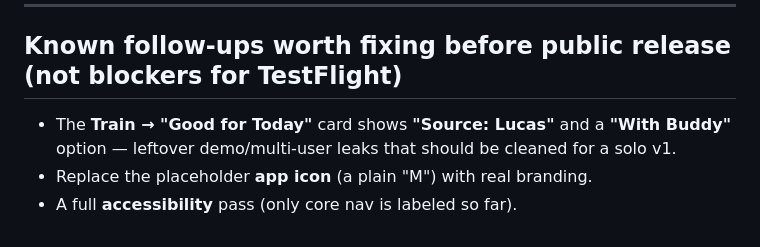
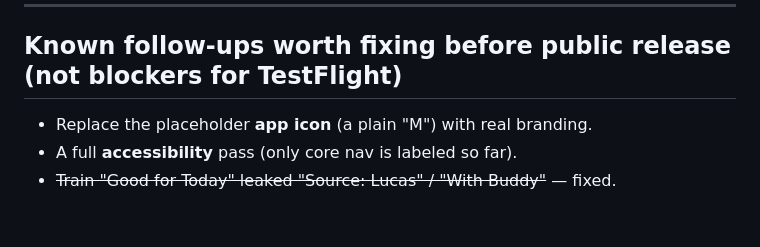
Before and after one commit to lucasdilley07-png/Morphe, a Markdown page: AppStore/LAUNCH_CHECKLIST.md, the part around the change. Rendered like a GitHub page.

Commit message:
Mark Train leak follow-up resolved in launch checklist
Co-Authored-By: Claude Opus 4.8 <noreply@anthropic.com>

```diff
--- a/AppStore/LAUNCH_CHECKLIST.md
+++ b/AppStore/LAUNCH_CHECKLIST.md
@@ -46,6 +46,6 @@ Add the 4 screenshots, finalize the description, set age rating 4+ and category
 ---
 
 ## Known follow-ups worth fixing before public release (not blockers for TestFlight)
-- The **Train → "Good for Today"** card shows **"Source: Lucas"** and a **"With Buddy"** option — leftover demo/multi-user leaks that should be cleaned for a solo v1.
 - Replace the placeholder **app icon** (a plain "M") with real branding.
 - A full **accessibility** pass (only core nav is labeled so far).
+- ~~Train "Good for Today" leaked "Source: Lucas" / "With Buddy"~~ — fixed.
```
